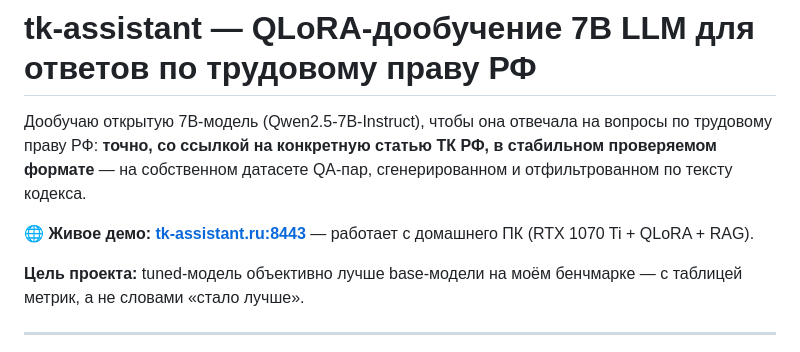
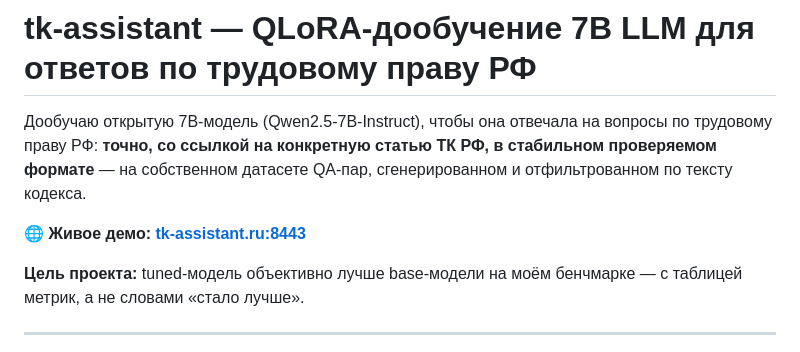
Before and after one commit to markkentos/tk-assistant, a Markdown page: README.md, the part around the change. Rendered like a GitHub page.

```diff
--- a/README.md
+++ b/README.md
@@ -4,7 +4,7 @@
 РФ: **точно, со ссылкой на конкретную статью ТК РФ, в стабильном проверяемом формате** — на
 собственном датасете QA-пар, сгенерированном и отфильтрованном по тексту кодекса.
 
-**🌐 Живое демо: [tk-assistant.ru:8443](https://tk-assistant.ru:8443)** — работает с домашнего ПК (RTX 1070 Ti + QLoRA + RAG).
+**🌐 Живое демо: [tk-assistant.ru:8443](https://tk-assistant.ru:8443)**
 
 **Цель проекта:** tuned-модель объективно лучше base-модели на моём бенчмарке — с таблицей метрик,
 а не словами «стало лучше».
```
